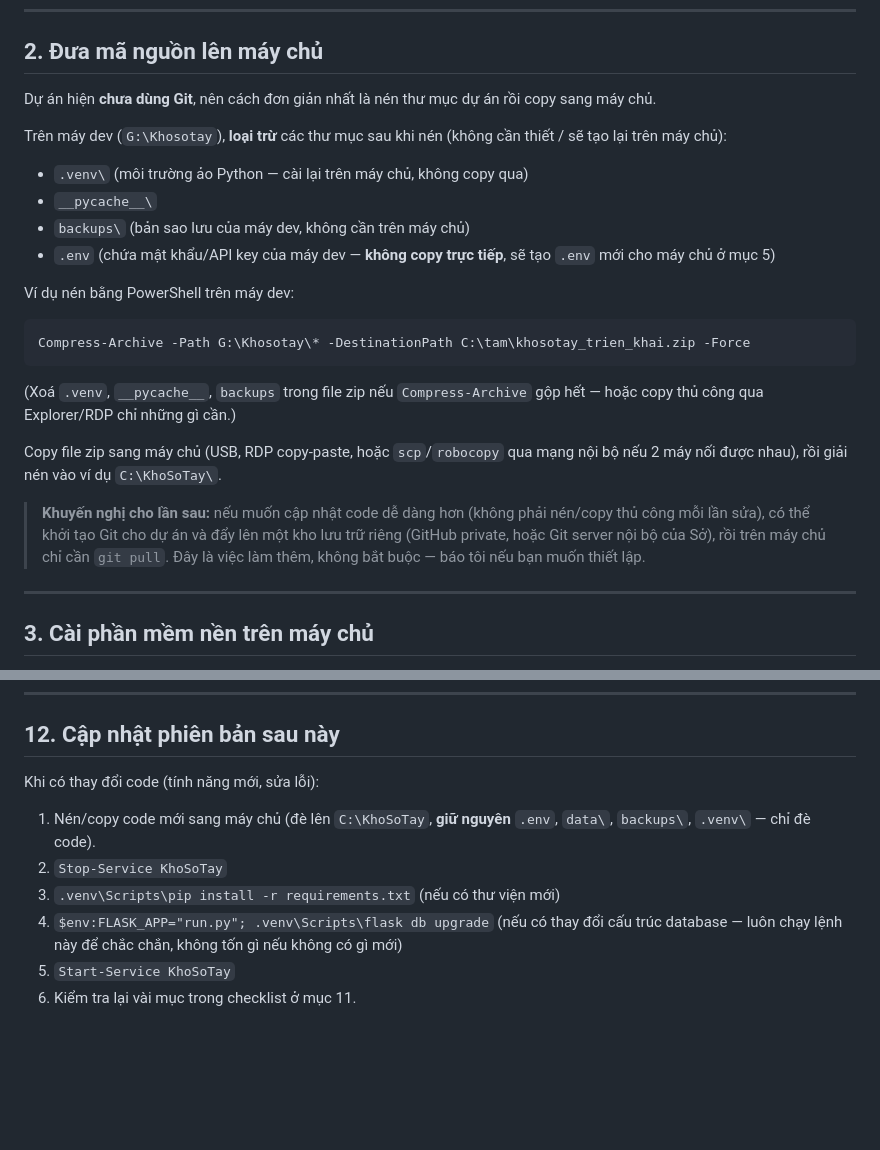
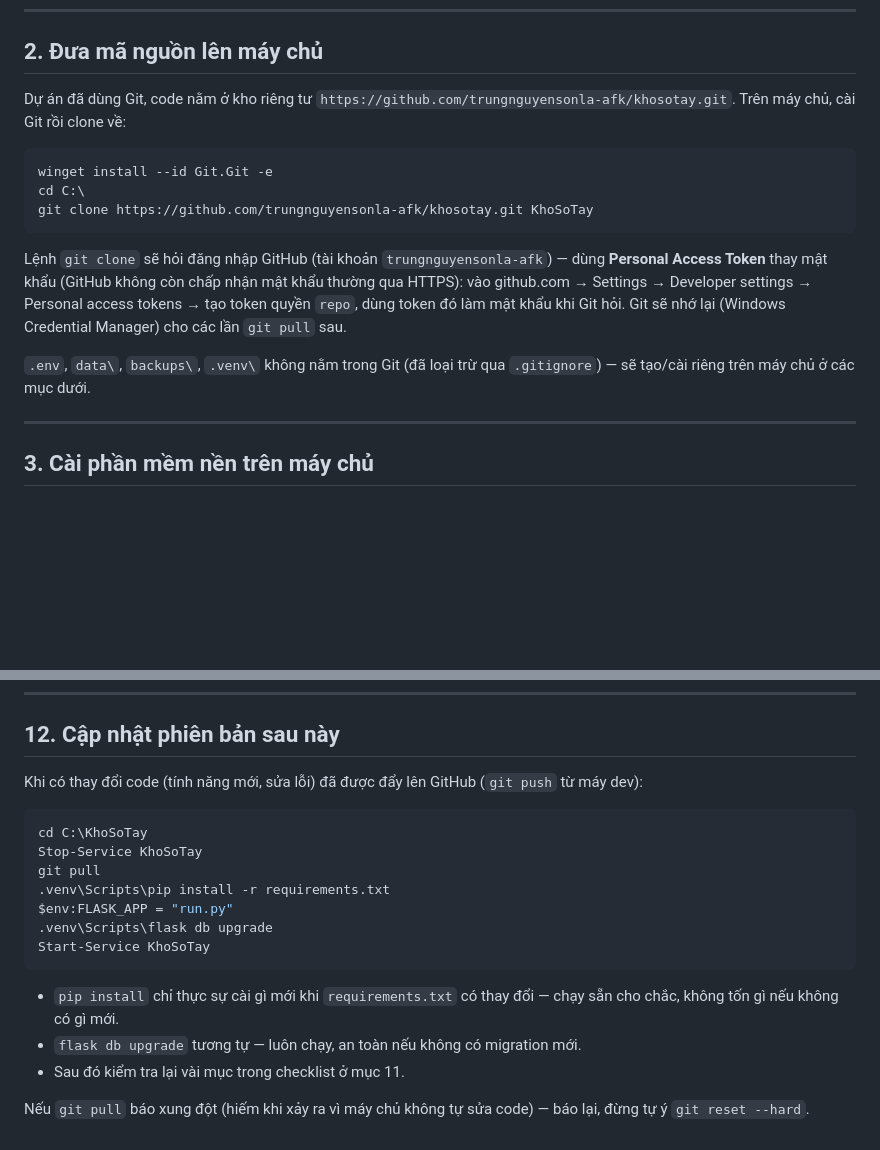
Before and after one commit to trungnguyensonla-afk/khosotay, a Markdown page: HUONG_DAN_TRIEN_KHAI.md, 2 parts joined by grey strips. Drawn GitHub-style; blank space fills up the shorter version.

Commit message:
Cap nhat huong dan trien khai: dung git clone/pull thay nen/copy thu cong
Repo GitHub private da tao xong, tu day cap nhat may chu chi can git pull.

````diff
--- a/HUONG_DAN_TRIEN_KHAI.md
+++ b/HUONG_DAN_TRIEN_KHAI.md
@@ -16,25 +16,17 @@
 
 ## 2. Đưa mã nguồn lên máy chủ
 
-Dự án hiện **chưa dùng Git**, nên cách đơn giản nhất là nén thư mục dự án rồi copy sang máy chủ.
-
-Trên máy dev (`G:\Khosotay`), **loại trừ** các thư mục sau khi nén (không cần thiết / sẽ tạo lại trên máy chủ):
-- `.venv\` (môi trường ảo Python — cài lại trên máy chủ, không copy qua)
-- `__pycache__\`
-- `backups\` (bản sao lưu của máy dev, không cần trên máy chủ)
-- `.env` (chứa mật khẩu/API key của máy dev — **không copy trực tiếp**, sẽ tạo `.env` mới cho máy chủ ở mục 5)
-
-Ví dụ nén bằng PowerShell trên máy dev:
+Dự án đã dùng Git, code nằm ở kho riêng tư `https://github.com/trungnguyensonla-afk/khosotay.git`. Trên máy chủ, cài Git rồi clone về:
 
 ```powershell
-Compress-Archive -Path G:\Khosotay\* -DestinationPath C:\tam\khosotay_trien_khai.zip -Force
+winget install --id Git.Git -e
+cd C:\
+git clone https://github.com/trungnguyensonla-afk/khosotay.git KhoSoTay
 ```
 
-(Xoá `.venv`, `__pycache__`, `backups` trong file zip nếu `Compress-Archive` gộp hết — hoặc copy thủ công qua Explorer/RDP chỉ những gì cần.)
+Lệnh `git clone` sẽ hỏi đăng nhập GitHub (tài khoản `trungnguyensonla-afk`) — dùng **Personal Access Token** thay mật khẩu (GitHub không còn chấp nhận mật khẩu thường qua HTTPS): vào github.com → Settings → Developer settings → Personal access tokens → tạo token quyền `repo`, dùng token đó làm mật khẩu khi Git hỏi. Git sẽ nhớ lại (Windows Credential Manager) cho các lần `git pull` sau.
 
-Copy file zip sang máy chủ (USB, RDP copy-paste, hoặc `scp`/`robocopy` qua mạng nội bộ nếu 2 máy nối được nhau), rồi giải nén vào ví dụ `C:\KhoSoTay\`.
-
-> **Khuyến nghị cho lần sau:** nếu muốn cập nhật code dễ dàng hơn (không phải nén/copy thủ công mỗi lần sửa), có thể khởi tạo Git cho dự án và đẩy lên một kho lưu trữ riêng (GitHub private, hoặc Git server nội bộ của Sở), rồi trên máy chủ chỉ cần `git pull`. Đây là việc làm thêm, không bắt buộc — báo tôi nếu bạn muốn thiết lập.
+`.env`, `data\`, `backups\`, `.venv\` không nằm trong Git (đã loại trừ qua `.gitignore`) — sẽ tạo/cài riêng trên máy chủ ở các mục dưới.
 
 ---
 
@@ -217,11 +209,20 @@ sotay.sonla.gov.vn {
 
 ## 12. Cập nhật phiên bản sau này
 
-Khi có thay đổi code (tính năng mới, sửa lỗi):
+Khi có thay đổi code (tính năng mới, sửa lỗi) đã được đẩy lên GitHub (`git push` từ máy dev):
 
-1. Nén/copy code mới sang máy chủ (đè lên `C:\KhoSoTay`, **giữ nguyên** `.env`, `data\`, `backups\`, `.venv\` — chỉ đè code).
-2. `Stop-Service KhoSoTay`
-3. `.venv\Scripts\pip install -r requirements.txt` (nếu có thư viện mới)
-4. `$env:FLASK_APP="run.py"; .venv\Scripts\flask db upgrade` (nếu có thay đổi cấu trúc database — luôn chạy lệnh này để chắc chắn, không tốn gì nếu không có gì mới)
-5. `Start-Service KhoSoTay`
-6. Kiểm tra lại vài mục trong checklist ở mục 11.
+```powershell
+cd C:\KhoSoTay
+Stop-Service KhoSoTay
+git pull
+.venv\Scripts\pip install -r requirements.txt
+$env:FLASK_APP = "run.py"
+.venv\Scripts\flask db upgrade
+Start-Service KhoSoTay
+```
+
+- `pip install` chỉ thực sự cài gì mới khi `requirements.txt` có thay đổi — chạy sẵn cho chắc, không tốn gì nếu không có gì mới.
+- `flask db upgrade` tương tự — luôn chạy, an toàn nếu không có migration mới.
+- Sau đó kiểm tra lại vài mục trong checklist ở mục 11.
+
+Nếu `git pull` báo xung đột (hiếm khi xảy ra vì máy chủ không tự sửa code) — báo lại, đừng tự ý `git reset --hard`.
````
